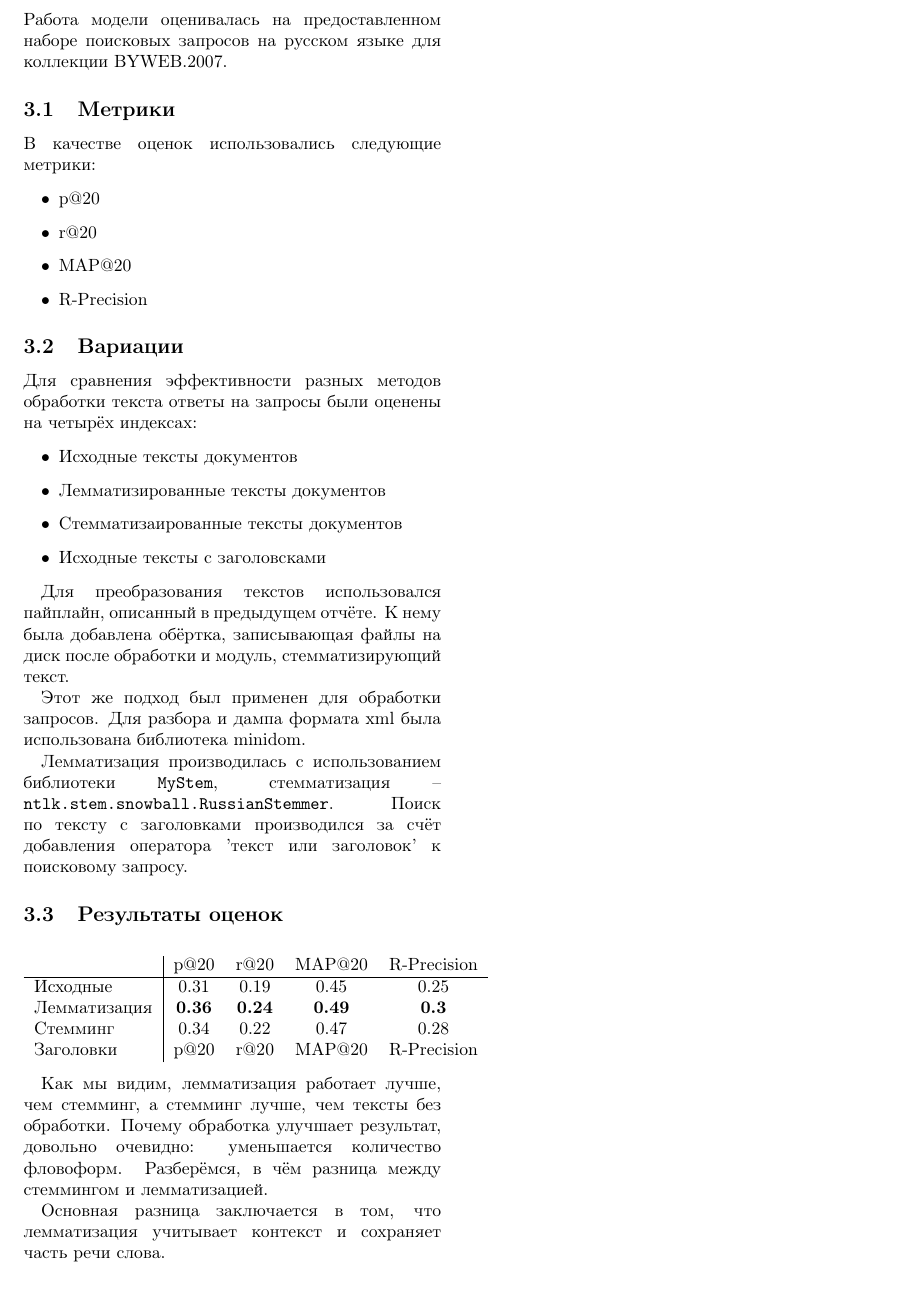
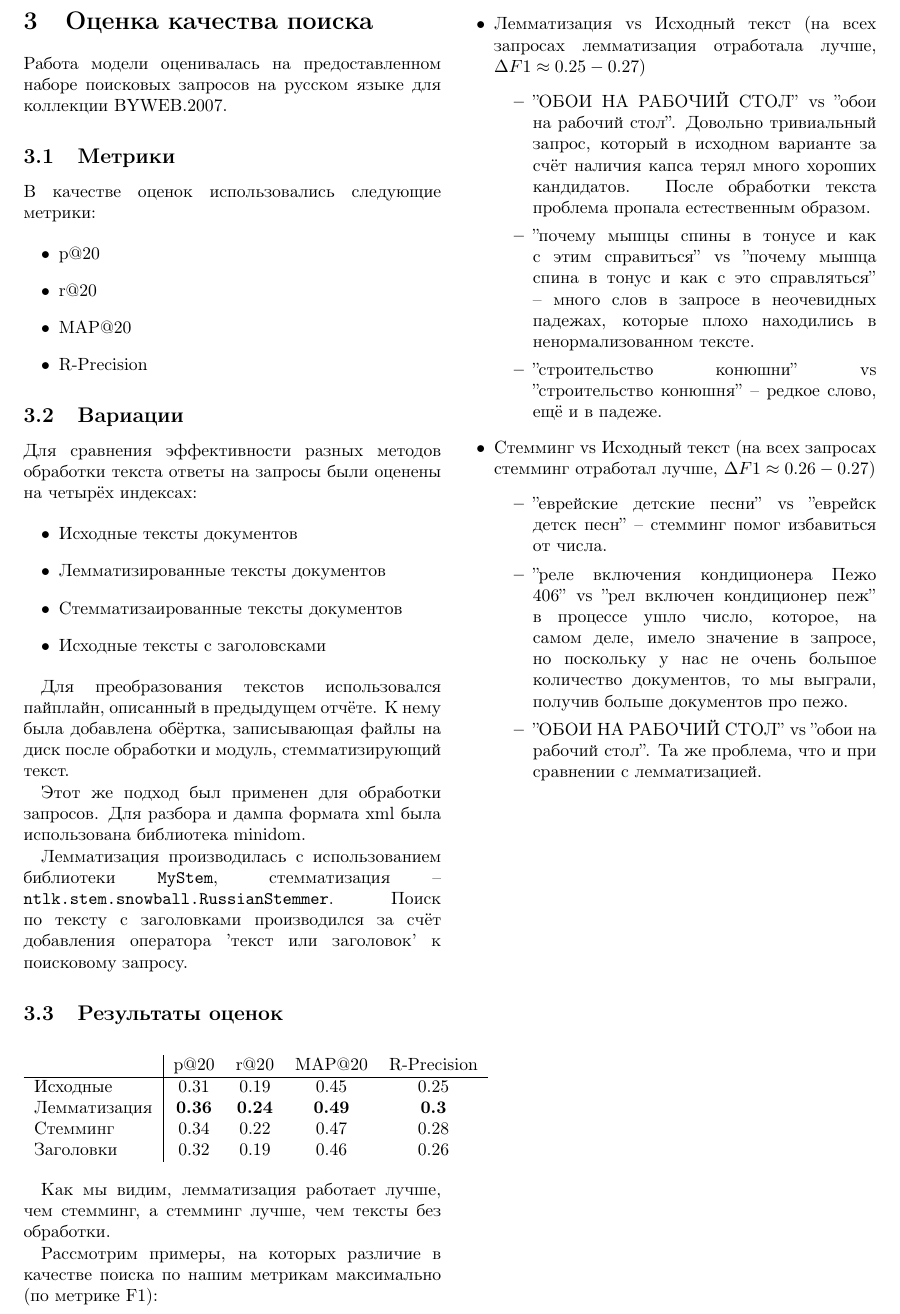
Before and after one commit to vasalf/hse-web-search-homework, a LaTeX paper (2/report/main.tex, which reads 2/report/2.tex): part of page 3 of 4, cut at the place of the change. Compiled offline with pdfLaTeX.

Commit message:
Add comparison of queries

```diff
--- a/2/report/2.tex
+++ b/2/report/2.tex
@@ -40,11 +40,23 @@
 		Исходные & 0.31 & 0.19 & 0.45 & 0.25\\
 		Лемматизация & {\bf 0.36} & {\bf 0.24} & {\bf 0.49} & {\bf 0.3}\\
 		Стемминг & 0.34 & 0.22 & 0.47 & 0.28 \\
-		Заголовки & p@20 & r@20 & MAP@20 & R-Precision\\
+		Заголовки & 0.32 & 0.19 & 0.46 & 0.26\\
 	\end{tabular}
 \end{center}
 
 Как мы видим, лемматизация работает лучше, чем стемминг, а стемминг лучше, чем тексты без обработки.
-Почему обработка улучшает результат, довольно очевидно: уменьшается количество фловоформ. Разберёмся, в чём разница между стеммингом и лемматизацией.
 
-Основная разница заключается в том, что лемматизация учитывает контекст и сохраняет часть речи слова.
+Рассмотрим примеры, на которых различие в качестве поиска по нашим метрикам максимально (по метрике F1):
+
+\begin{itemize}
+	\item Лемматизация vs Исходный текст (на всех запросах лемматизация отработала лучше, $\Delta F1 \approx 0.25-0.27$)\begin{itemize}
+		\item ''ОБОИ НА РАБОЧИЙ СТОЛ'' vs ''обои на рабочий стол''. Довольно тривиальный запрос, который в исходном варианте за счёт наличия капса терял много хороших кандидатов. После обработки текста проблема пропала естественным образом.
+		\item ''почему мышцы спины в тонусе и как с этим справиться'' vs ''почему мышца спина в тонус и как с это справляться'' -- много слов в запросе в неочевидных падежах, которые плохо находились в ненормализованном тексте.
+		\item ''строительство конюшни'' vs ''строительство конюшня'' -- редкое слово, ещё и в падеже.
+	\end{itemize}
+	\item Стемминг vs Исходный текст (на всех запросах стемминг отработал лучше, $\Delta F1 \approx 0.26-0.27$) \begin{itemize}
+		\item ''еврейские детские песни'' vs ''еврейск детск песн'' -- стемминг помог избавиться от числа.
+		\item ''реле включения кондиционера Пежо 406'' vs ''рел включен кондиционер пеж'' в процессе ушло число, которое, на самом деле, имело значение в запросе, но поскольку у нас не очень большое количество документов, то мы выграли, получив больше документов про пежо.
+		\item ''ОБОИ НА РАБОЧИЙ СТОЛ'' vs ''обои на рабочий стол''. Та же проблема, что и при сравнении с лемматизацией.
+	\end{itemize}
+\end{itemize}
```
